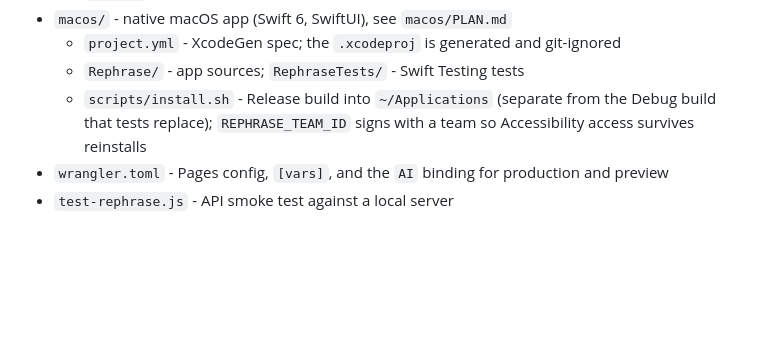
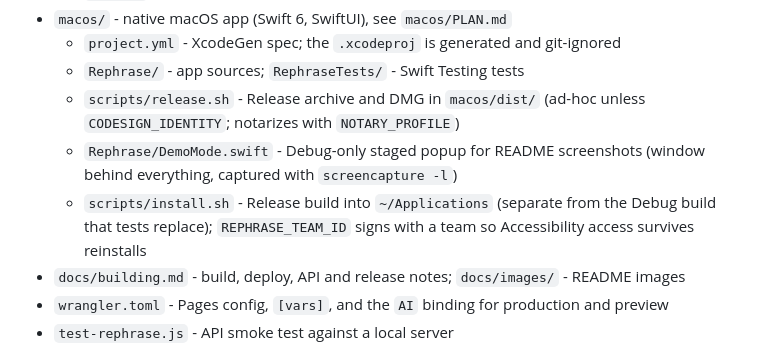
Before and after one commit to aliaksei-lithium/rephrase, a Markdown page: AGENTS.md, the part around the change. GitHub-like rendering; blank space fills up the shorter version.

```diff
--- a/AGENTS.md
+++ b/AGENTS.md
@@ -24,7 +24,10 @@ Rephrase tool on Cloudflare Pages: static frontend plus Pages Functions that cal
 - `macos/` - native macOS app (Swift 6, SwiftUI), see `macos/PLAN.md`
   - `project.yml` - XcodeGen spec; the `.xcodeproj` is generated and git-ignored
   - `Rephrase/` - app sources; `RephraseTests/` - Swift Testing tests
+  - `scripts/release.sh` - Release archive and DMG in `macos/dist/` (ad-hoc unless `CODESIGN_IDENTITY`; notarizes with `NOTARY_PROFILE`)
+  - `Rephrase/DemoMode.swift` - Debug-only staged popup for README screenshots (window behind everything, captured with `screencapture -l`)
   - `scripts/install.sh` - Release build into `~/Applications` (separate from the Debug build that tests replace); `REPHRASE_TEAM_ID` signs with a team so Accessibility access survives reinstalls
+- `docs/building.md` - build, deploy, API and release notes; `docs/images/` - README images
 - `wrangler.toml` - Pages config, `[vars]`, and the `AI` binding for production and preview
 - `test-rephrase.js` - API smoke test against a local server
 
```
Also changed, not shown: README.md (+42 -51 lines), docs/building.md (added, +83 -0 lines), docs/images/icon.png (added), docs/images/web.png (added), 6 other files.
